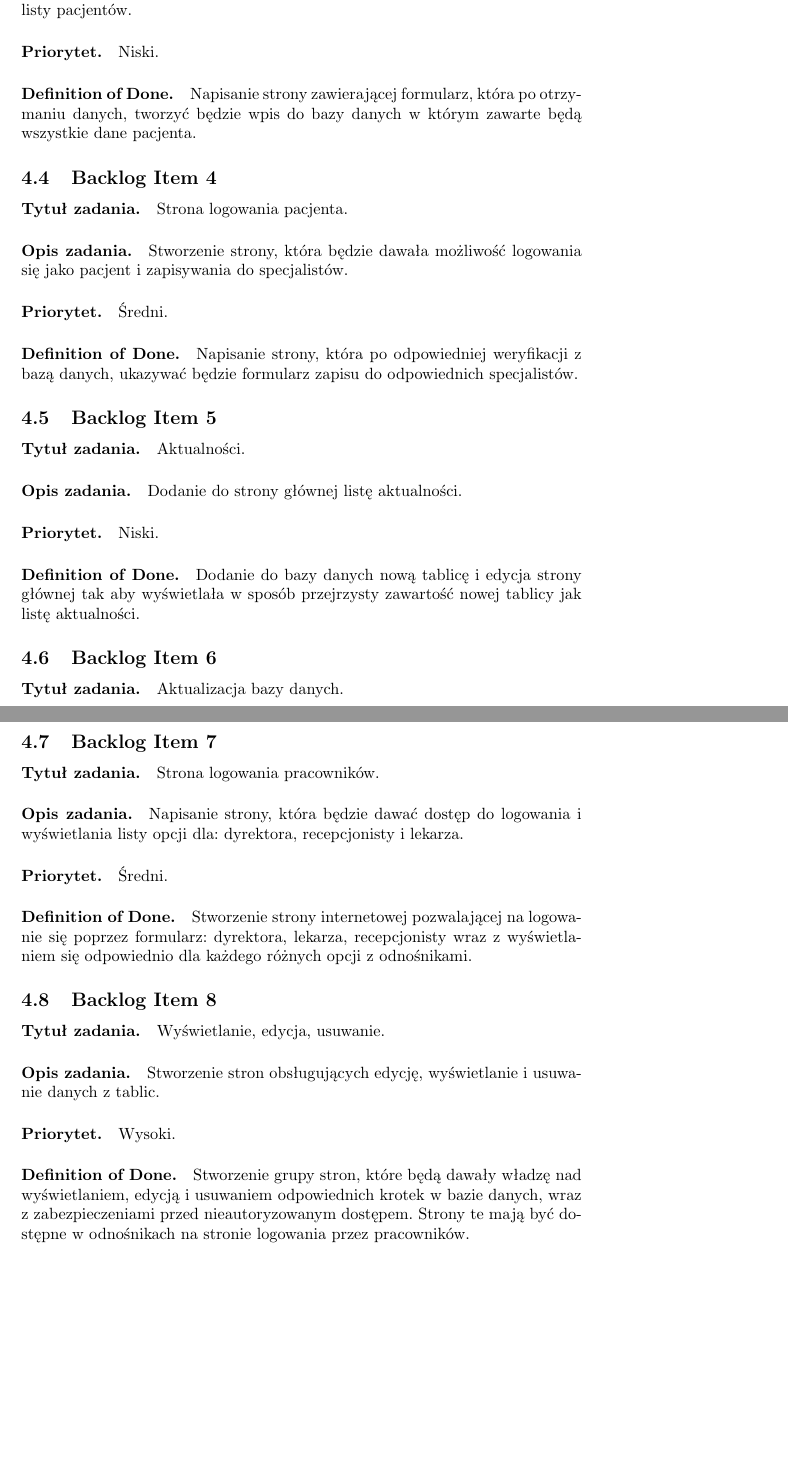
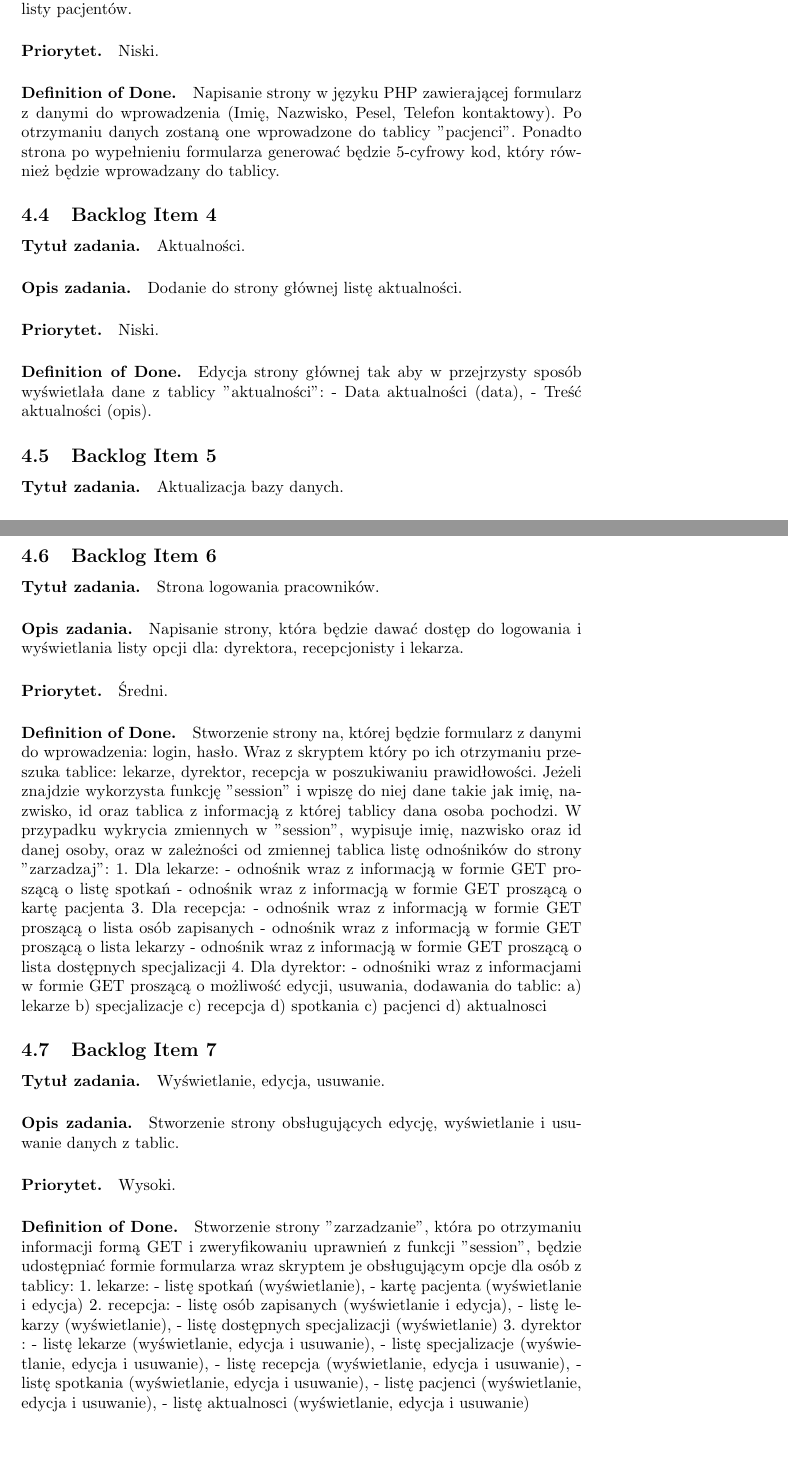
Before and after one commit to skylardin/Przychodnia-lekarska, a LaTeX document (document.tex): two parts of pages 7 and 8 of 11 before the commit and two parts of pages 6 and 7 of 11 after it, joined at a grey line, cut so that both start at the same text, the shorter picture padded with empty space. The pictures show the PDF file document.pdf that the author committed with the source; the source files are stored in an older character set and shown here as Unicode.

Commit message:
Back-log Update

```diff
--- a/document.tex
+++ b/document.tex
@@ -91,4 +91,8 @@
 
 \section{Product Backlog}
 
-\subsection{Backlog Item 1} \paragraph{Tytuł zadania.} Stworzenie  bazy danych. \paragraph{Opis zadania.} Stworzenie bazy danych, która służyć będzie do testowania początkowych zadań. \paragraph{Priorytet.} Średni. \paragraph{Definition of Done.} Stworzenie w MYSQL bazy danych i tablicy: aktualności (data, opis), pacjenci (id_pacjenta, imie, nazwisko, pesel, karta_pacjenta, kod)
+\subsection{Backlog Item 1} \paragraph{Tytuł zadania.} Stworzenie  bazy danych. \paragraph{Opis zadania.} Stworzenie bazy danych, która służyć będzie do testowania początkowych zadań. \paragraph{Priorytet.} Średni. \paragraph{Definition of Done.} Stworzenie w MYSQL bazy danych i tablic:
+1. aktualności:
+-data (data napisania aktualności) ,
+-opis (teść aktualności)
+2. pacjenci:
@@ -98,6 +129,19 @@
+- strony recepcji.
+Strona zawierać będzie skrypt, który po wykryciu zmiennych wysłanych przez formularz logowania pacjenta wyświetli:
+-imię pacjenta,
+-nazwisko pacjenta,
+-pesel pacjenta,
+-listę umówionych spotkań z lekarzami,
+-formularz przez, który tworzyć będzie spotkania wraz z skryptem obsługującym daną operację (dodanie do tablicy "spotkania" danych: id_specjalizacji, id_osoby).
 
 
-\subsection{Backlog Item 3} \paragraph{Tytuł zadania.} Formularz zapisu dla pacjentów. \paragraph{Opis zadania.} Stworzenie strony uzywajac HTML i PHP, dzięki której będzie można zapisać się do listy pacjentów. \paragraph{Priorytet.} Niski. \paragraph{Definition of Done.} Napisanie strony zawierającej formularz, która po otrzymaniu danych, tworzyć będzie wpis do bazy danych w którym zawarte będą wszystkie dane pacjenta.
+\subsection{Backlog Item 3} \paragraph{Tytuł zadania.} Formularz zapisu dla pacjentów. \paragraph{Opis zadania.} Stworzenie strony dzięki której będzie można zapisać się do listy pacjentów. \paragraph{Priorytet.} Niski. \paragraph{Definition of Done.} Napisanie strony w języku PHP zawierającej formularz z danymi do wprowadzenia (Imię, Nazwisko, Pesel, Telefon kontaktowy). Po otrzymaniu danych zostaną one wprowadzone do tablicy "pacjenci". Ponadto strona po wypełnieniu formularza generować będzie 5-cyfrowy kod, który również będzie wprowadzany do tablicy.
+
+\subsection{Backlog Item 4} \paragraph{Tytuł zadania.} Aktualności. \paragraph{Opis zadania.} Dodanie do strony głównej listę aktualności. \paragraph{Priorytet.} Niski. \paragraph{Definition of Done.} Edycja strony głównej tak aby w przejrzysty sposób wyświetlała dane z tablicy "aktualności":
+- Data aktualności (data),
+- Treść aktualności (opis).
 
 
-\subsection{Backlog Item 4} \paragraph{Tytuł zadania.} Strona logowania pacjenta. \paragraph{Opis zadania.} Stworzenie strony uzywajac HTML i PHP która będzie dawała możliwość logowania się jako pacjent i zapisywania do specjalistów. \paragraph{Priorytet.} Średni. \paragraph{Definition of Done.} Napisanie strony, która po odpowiedniej weryfikacji z bazą danych, ukazywać będzie formularz zapisu do odpowiednich specjalistów.
+
+\subsection{Backlog Item 5} \paragraph{Tytuł zadania.} Aktualizacja bazy danych. \paragraph{Opis zadania.} Dodanie do bazy danych potrzebnych tablic i ewentualna edycja starych tablic w razie potrzeby. \paragraph{Priorytet.} Wysoki. \paragraph{Definition of Done.} Dodanie do bazy danych, tablic:
+1. recepcja:
@@ -104,15 +179,39 @@
 
 
-\subsection{Backlog Item 5} \paragraph{Tytuł zadania.} Aktualności. \paragraph{Opis zadania.} Dodanie do strony głównej listę aktualności. \paragraph{Priorytet.} Niski. \paragraph{Definition of Done.} Dodanie do bazy danych nową tablicę i edycja strony głównej tak aby wyświetlała w sposób przejrzysty zawartość nowej tablicy jak listę aktualności.
+
+\subsection{Backlog Item 6} \paragraph{Tytuł zadania.} Strona logowania pracowników. \paragraph{Opis zadania.} Napisanie strony, która będzie dawać dostęp do logowania i wyświetlania listy opcji dla: dyrektora, recepcjonisty i lekarza. \paragraph{Priorytet.} Średni. \paragraph{Definition of Done.} Stworzenie strony na, której będzie formularz z danymi do wprowadzenia: login, hasło. Wraz z skryptem który po ich otrzymaniu przeszuka tablice: lekarze, dyrektor, recepcja w poszukiwaniu prawidłowości. Jeżeli znajdzie wykorzysta funkcję "session" i wpiszę do niej dane takie jak imię, nazwisko, id oraz tablica z informacją z której tablicy dana osoba pochodzi. W przypadku wykrycia zmiennych w "session", wypisuje imię, nazwisko oraz id danej osoby, oraz w zależności od zmiennej tablica listę odnośników do strony "zarzadzaj":
+1. Dla lekarze:
+- odnośnik wraz z informacją w formie GET proszącą o listę spotkań
+- odnośnik wraz z informacją w formie GET proszącą o kartę pacjenta
+3. Dla recepcja:
+- odnośnik wraz z informacją w formie GET proszącą o lista osób zapisanych
+- odnośnik wraz z informacją w formie GET proszącą o lista lekarzy
+- odnośnik wraz z informacją w formie GET proszącą o lista dostępnych specjalizacji
+4. Dla dyrektor:
+- odnośniki wraz z informacjami w formie GET proszącą o możliwość edycji, usuwania, dodawania do tablic:
+a) lekarze
+b) specjalizacje
+c) recepcja
+d) spotkania
+c) pacjenci
+d) aktualnosci
 
 
-\subsection{Backlog Item 6} \paragraph{Tytuł zadania.} Aktualizacja bazy danych. \paragraph{Opis zadania.} Dodanie do bazy danych potrzebnych tablic i ewentualna edycja starych tablic w razie potrzeby. \paragraph{Priorytet.} Wysoki. \paragraph{Definition of Done.} Dodanie do bazy danych, tablic wraz z połączeniami potrzebnych do obsługi logowania: dyrektora, recepcjonisty, recepcjonisty. Analiza wymagań i naniesienie zmian na bazę danych.
-
-
-\subsection{Backlog Item 7} \paragraph{Tytuł zadania.} Strona logowania pracowników. \paragraph{Opis zadania.} Napisanie strony, która będzie dawać dostęp do logowania i wyświetlania listy opcji dla: dyrektora, recepcjonisty i lekarza. \paragraph{Priorytet.} Średni. \paragraph{Definition of Done.} Stworzenie strony internetowej pozwalającej na logowanie się poprzez formularz: dyrektora, lekarza, recepcjonisty wraz z wyświetlaniem się odpowiednio dla każdego różnych opcji z odnośnikami.
-
-\subsection{Backlog Item 8} \paragraph{Tytuł zadania.} Wyświetlanie, edycja, usuwanie. \paragraph{Opis zadania.} Stworzenie stron obsługujących edycję, wyświetlanie i usuwanie danych z tablic. \paragraph{Priorytet.} Wysoki. \paragraph{Definition of Done.} Stworzenie grupy stron, które będą dawały władzę nad wyświetlaniem, edycją i usuwaniem odpowiednich krotek w bazie danych, wraz z zabezpieczeniami przed nieautoryzowanym dostępem. Strony te mają być dostępne w odnośnikach na stronie logowania przez pracowników.
-
+\subsection{Backlog Item 7} \paragraph{Tytuł zadania.} Wyświetlanie, edycja, usuwanie. \paragraph{Opis zadania.} Stworzenie strony obsługujących edycję, wyświetlanie i usuwanie danych z tablic. \paragraph{Priorytet.} Wysoki. \paragraph{Definition of Done.} Stworzenie strony "zarzadzanie", która po otrzymaniu informacji formą GET i zweryfikowaniu uprawnień z funkcji "session", będzie udostępniać formie formularza wraz skryptem je obsługującym opcje dla osób z tablicy:
+1. lekarze:
+- listę spotkań  (wyświetlanie),
+- kartę pacjenta (wyświetlanie i edycja)
+2. recepcja:
+- listę osób zapisanych (wyświetlanie i edycja),
+- listę lekarzy (wyświetlanie),
+- listę dostępnych specjalizacji (wyświetlanie)
+3. dyrektor :
+- listę lekarze (wyświetlanie, edycja i usuwanie),
+- listę specjalizacje (wyświetlanie, edycja i usuwanie),
+- listę recepcja (wyświetlanie, edycja i usuwanie),
+- listę spotkania (wyświetlanie, edycja i usuwanie),
+- listę pacjenci (wyświetlanie, edycja i usuwanie),
+- listę aktualnosci (wyświetlanie, edycja i usuwanie)
 
 \section{Sprint 1} \subsection{Cel} Stworzenie bazy danych dzięki której możliwe będzie przeglądanie strony tytułowej i formularza zapisu pacjentów. \subsection{Sprint Planning/Backlog}
 
@@ -123,7 +223,7 @@
 
 \subsection{Realizacja}
 
-\paragraph{Tytuł zadania.} <<Tytuł>>. \subparagraph{Wykonawca.} <>. \subparagraph{Realizacja.} <<Sprawozdanie z realizacji zadania (w tym ocena zgodności z estymatą). Kod programu     (środowisko \texttt{verbatim}): \begin{verbatim} for (i=1; i<10; i++) ... \end{verbatim}>>.
+\paragraph{Tytuł zadania.} <<Tytuł>>. \subparagraph{Wykonawca.} <>. \subparagraph{Realizacja.} <<Sprawozdanie z realizacji zadania (w tym ocena zgodności z estymatą). Kod programu (środowisko \texttt{verbatim}): \begin{verbatim} for (i=1; i<10; i++) ... \end{verbatim}>>.
 
 \paragraph{Tytuł zadania.} <<Tytuł>>. \subparagraph{Wykonawca.} <>. \subparagraph{Realizacja.} <<Sprawozdanie z realizacji zadania (w tym ocena zgodności z estymatą). Kod programu (środowisko \texttt{verbatim}): \begin{verbatim} for (i=1; i<10; i++) ... \end{verbatim}>>.
 
@@ -136,8 +236,7 @@
 
 \subsection{Sprint Planning/Backlog}
 
-\paragraph{Tytuł zadania.} Strona logowania pacjenta. \begin{itemize} \item Estymata: M. \end{itemize}
-\paragraph{Tytuł zadania.} Aktualności. \begin{itemize} \item Estymata: S. \end{itemize}
+\paragraph{Tytuł zadania.} Formularz zapisu dla pacjentów. \begin{itemize} \item Estymata: M. \end{itemize}
 \paragraph{Tytuł zadania.} Aktualizacja bazy danych. \begin{itemize} \item Estymata: XL. \end{itemize}
 
 
```
Also changed, not shown: document.pdf, document.tex (73 more changed lines).
